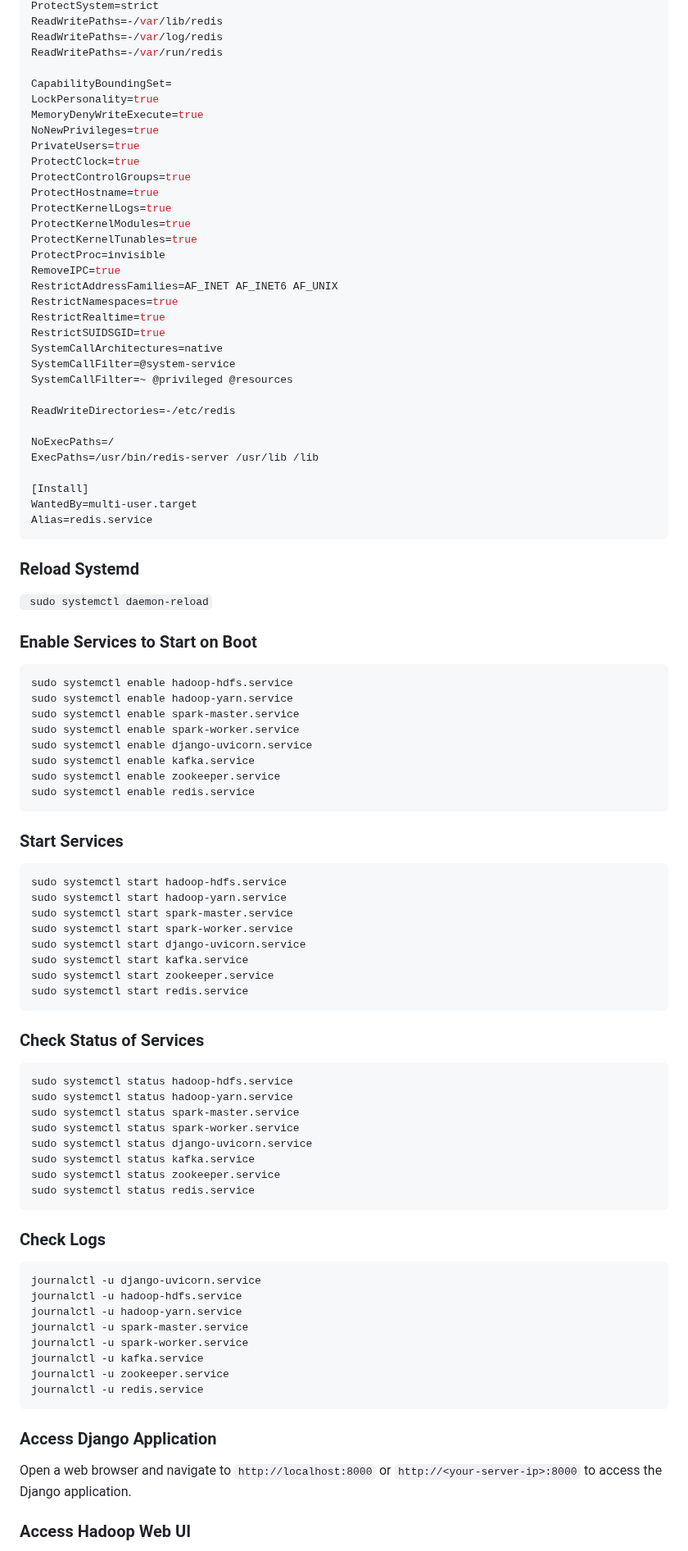
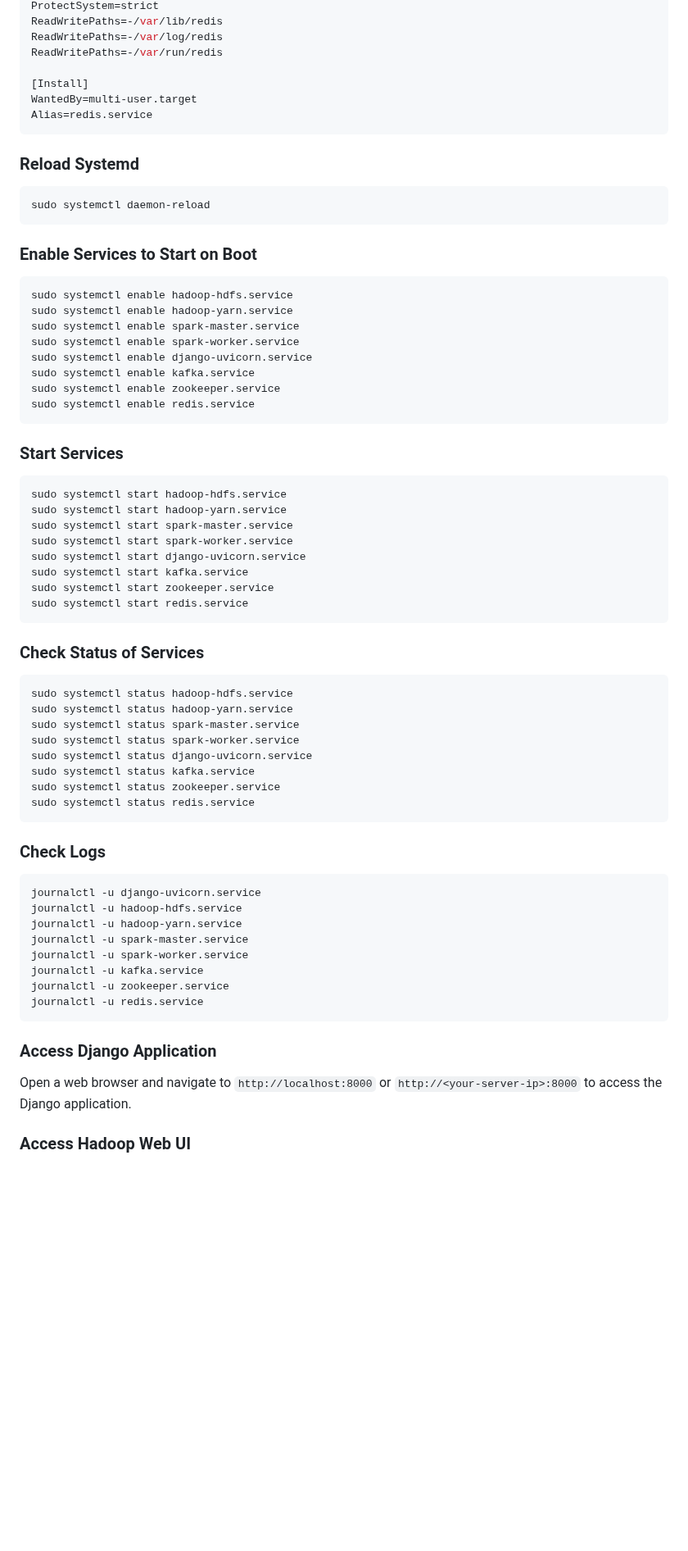
Before and after one commit to kajomejustin/churn-predictions, a Markdown page: readme.md, the part around one of its changes. Shown at 82% size. Rendered like a GitHub page; blank space fills up the shorter version.

````diff
--- a/readme.md
+++ b/readme.md
@@ -266,40 +294,19 @@ ReadWritePaths=-/var/lib/redis
 ReadWritePaths=-/var/log/redis
 ReadWritePaths=-/var/run/redis
 
-CapabilityBoundingSet=
-LockPersonality=true
-MemoryDenyWriteExecute=true
-NoNewPrivileges=true
-PrivateUsers=true
-ProtectClock=true
-ProtectControlGroups=true
-ProtectHostname=true
-ProtectKernelLogs=true
-ProtectKernelModules=true
-ProtectKernelTunables=true
-ProtectProc=invisible
-RemoveIPC=true
-RestrictAddressFamilies=AF_INET AF_INET6 AF_UNIX
-RestrictNamespaces=true
-RestrictRealtime=true
-RestrictSUIDSGID=true
-SystemCallArchitectures=native
-SystemCallFilter=@system-service
-SystemCallFilter=~ @privileged @resources
-
-ReadWriteDirectories=-/etc/redis
-
-NoExecPaths=/
-ExecPaths=/usr/bin/redis-server /usr/lib /lib
-
 [Install]
 WantedBy=multi-user.target
 Alias=redis.service
 ```
+
 ### Reload Systemd
-` sudo systemctl daemon-reload`
+
+```bash
+sudo systemctl daemon-reload
+```
 
 ### Enable Services to Start on Boot
+
 ```bash
 sudo systemctl enable hadoop-hdfs.service
 sudo systemctl enable hadoop-yarn.service
@@ -312,6 +319,7 @@ sudo systemctl enable redis.service
 ```
 
 ### Start Services
+
 ```bash
 sudo systemctl start hadoop-hdfs.service
 sudo systemctl start hadoop-yarn.service
@@ -322,7 +330,9 @@ sudo systemctl start kafka.service
 sudo systemctl start zookeeper.service
 sudo systemctl start redis.service
 ```
+
 ### Check Status of Services
+
 ```bash
 sudo systemctl status hadoop-hdfs.service
 sudo systemctl status hadoop-yarn.service
@@ -333,7 +343,9 @@ sudo systemctl status kafka.service
 sudo systemctl status zookeeper.service
 sudo systemctl status redis.service
 ```
+
 ### Check Logs
+
 ```bash
 journalctl -u django-uvicorn.service
 journalctl -u hadoop-hdfs.service
@@ -344,6 +356,9 @@ journalctl -u kafka.service
 journalctl -u zookeeper.service
 journalctl -u redis.service
 ```
+
 ### Access Django Application
+
 Open a web browser and navigate to `http://localhost:8000` or `http://<your-server-ip>:8000` to access the Django application.
+
 ### Access Hadoop Web UI
````
Also changed, not shown: other parts of readme.md (+76 -38 lines).
